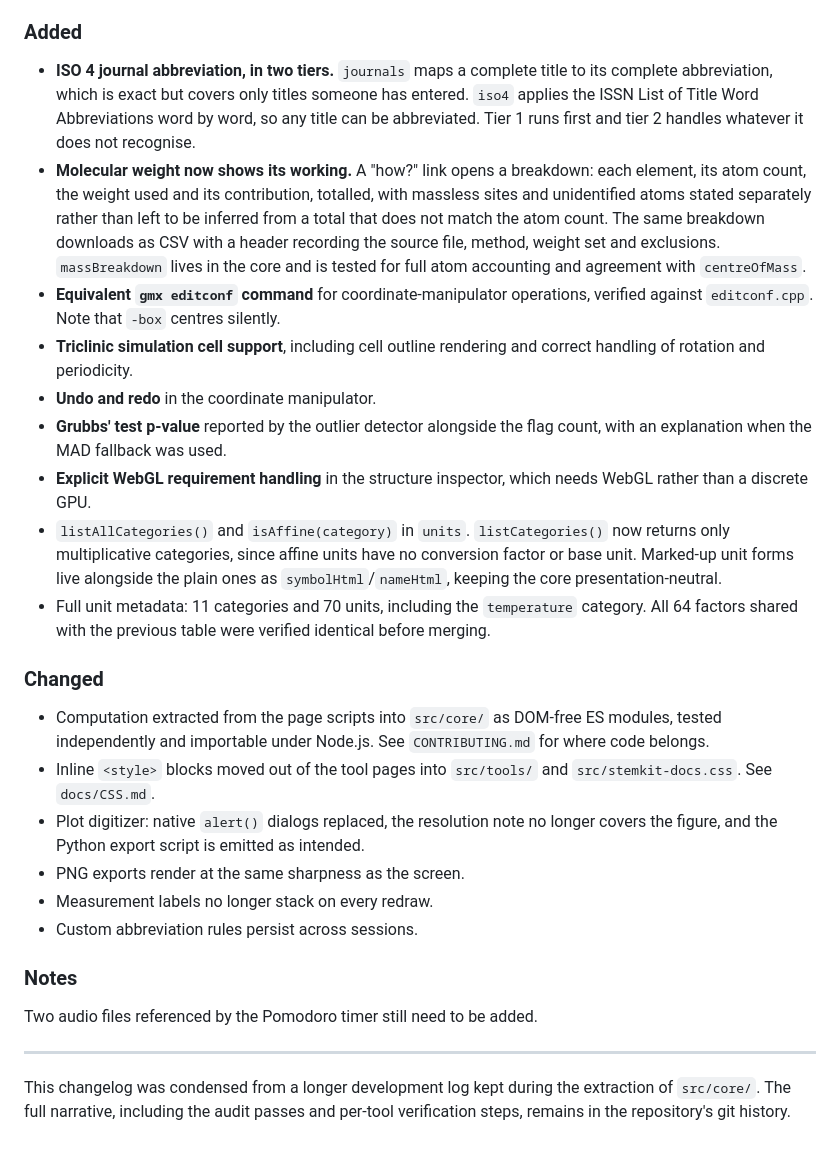
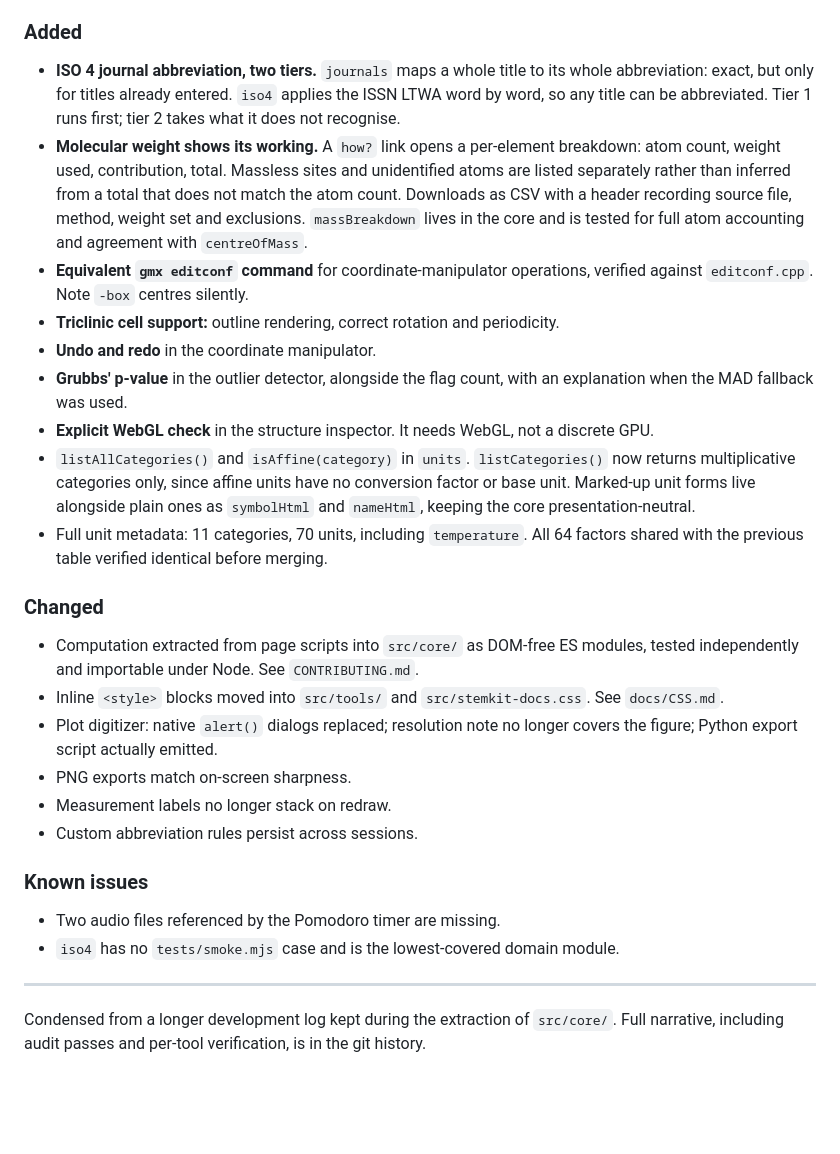
Before and after one commit to LD-Shell/stemkit, a Markdown page: CHANGELOG.md, the part around one of its changes. GitHub-like rendering; blank space fills up the shorter version.

Commit message:
docs: add CHANGELOG.md, drop refactor recovery notes
Entries that alter a reported number are marked, since figures made
with earlier versions may need re-checking.

```diff
--- a/CHANGELOG.md
+++ b/CHANGELOG.md
@@ -91,54 +87,50 @@ that asserted it:
 
 ### Added
 
-- **ISO 4 journal abbreviation, in two tiers.** `journals` maps a complete
-  title to its complete abbreviation, which is exact but covers only titles
-  someone has entered. `iso4` applies the ISSN List of Title Word Abbreviations word by
-  word, so any title can be abbreviated. Tier 1 runs first and tier 2 handles
-  whatever it does not recognise.
-- **Molecular weight now shows its working.** A "how?" link opens a breakdown:
-  each element, its atom count, the weight used and its contribution, totalled,
-  with massless sites and unidentified atoms stated separately rather than left
-  to be inferred from a total that does not match the atom count. The same
-  breakdown downloads as CSV with a header recording the source file, method,
-  weight set and exclusions. `massBreakdown` lives in the core and is tested for
-  full atom accounting and agreement with `centreOfMass`.
+- **ISO 4 journal abbreviation, two tiers.** `journals` maps a whole title to its
+  whole abbreviation: exact, but only for titles already entered. `iso4` applies
+  the ISSN LTWA word by word, so any title can be abbreviated. Tier 1 runs first;
+  tier 2 takes what it does not recognise.
+- **Molecular weight shows its working.** A `how?` link opens a per-element
+  breakdown: atom count, weight used, contribution, total. Massless sites and
+  unidentified atoms are listed separately rather than inferred from a total that
+  does not match the atom count. Downloads as CSV with a header recording source
+  file, method, weight set and exclusions. `massBreakdown` lives in the core and
+  is tested for full atom accounting and agreement with `centreOfMass`.
 - **Equivalent `gmx editconf` command** for coordinate-manipulator operations,
-  verified against `editconf.cpp`. Note that `-box` centres silently.
-- **Triclinic simulation cell support**, including cell outline rendering and
-  correct handling of rotation and periodicity.
+  verified against `editconf.cpp`. Note `-box` centres silently.
+- **Triclinic cell support:** outline rendering, correct rotation and periodicity.
 - **Undo and redo** in the coordinate manipulator.
-- **Grubbs' test p-value** reported by the outlier detector alongside the flag
-  count, with an explanation when the MAD fallback was used.
-- **Explicit WebGL requirement handling** in the structure inspector, which
-  needs WebGL rather than a discrete GPU.
+- **Grubbs' p-value** in the outlier detector, alongside the flag count, with an
+  explanation when the MAD fallback was used.
+- **Explicit WebGL check** in the structure inspector. It needs WebGL, not a
+  discrete GPU.
 - `listAllCategories()` and `isAffine(category)` in `units`. `listCategories()`
-  now returns only multiplicative categories, since affine units have no
-  conversion factor or base unit. Marked-up unit forms live alongside the plain
-  ones as `symbolHtml`/`nameHtml`, keeping the core presentation-neutral.
-- Full unit metadata: 11 categories and 70 units, including the `temperature`
-  category. All 64 factors shared with the previous table were verified
-  identical before merging.
+  now returns multiplicative categories only, since affine units have no
+  conversion factor or base unit. Marked-up unit forms live alongside plain ones
+  as `symbolHtml` and `nameHtml`, keeping the core presentation-neutral.
+- Full unit metadata: 11 categories, 70 units, including `temperature`. All 64
+  factors shared with the previous table verified identical before merging.
 
 ### Changed
 
-- Computation extracted from the page scripts into `src/core/` as DOM-free ES
-  modules, tested independently and importable under Node.js. See
-  `CONTRIBUTING.md` for where code belongs.
-- Inline `<style>` blocks moved out of the tool pages into `src/tools/` and
-  `src/stemkit-docs.css`. See `docs/CSS.md`.
-- Plot digitizer: native `alert()` dialogs replaced, the resolution note no
-  longer covers the figure, and the Python export script is emitted as intended.
-- PNG exports render at the same sharpness as the screen.
-- Measurement labels no longer stack on every redraw.
+- Computation extracted from page scripts into `src/core/` as DOM-free ES
+  modules, tested independently and importable under Node. See `CONTRIBUTING.md`.
+- Inline `<style>` blocks moved into `src/tools/` and `src/stemkit-docs.css`. See
+  `docs/CSS.md`.
+- Plot digitizer: native `alert()` dialogs replaced; resolution note no longer
+  covers the figure; Python export script actually emitted.
+- PNG exports match on-screen sharpness.
+- Measurement labels no longer stack on redraw.
 - Custom abbreviation rules persist across sessions.
 
-### Notes
+### Known issues
 
-Two audio files referenced by the Pomodoro timer still need to be added.
+- Two audio files referenced by the Pomodoro timer are missing.
+- `iso4` has no `tests/smoke.mjs` case and is the lowest-covered domain module.
 
 ---
 
-This changelog was condensed from a longer development log kept during the
-extraction of `src/core/`. The full narrative, including the audit passes and
-per-tool verification steps, remains in the repository's git history.
+Condensed from a longer development log kept during the extraction of
+`src/core/`. Full narrative, including audit passes and per-tool verification, is
+in the git history.
```
Also changed, not shown: other parts of CHANGELOG.md (+75 -79 lines).
